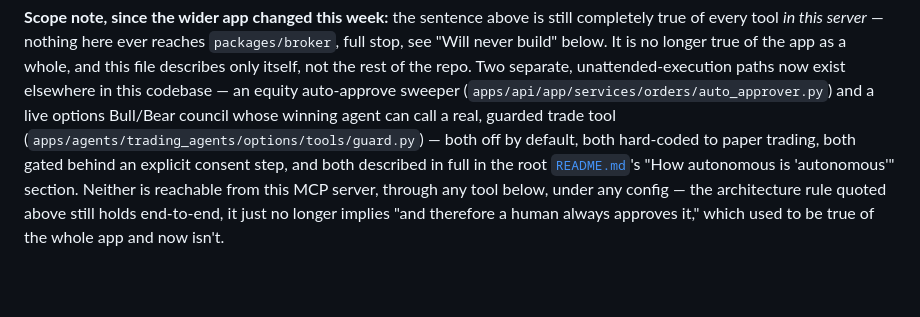
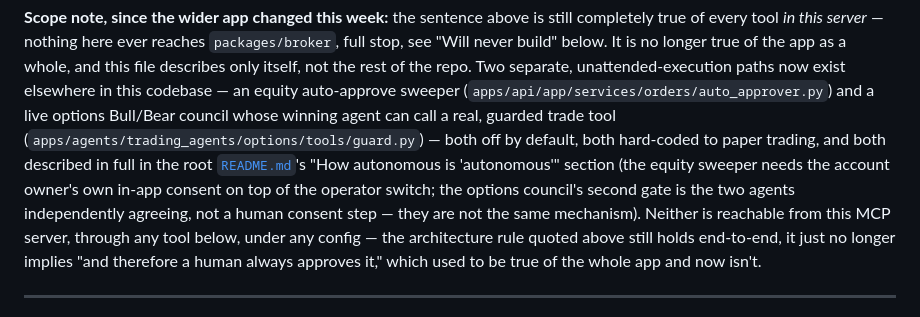
Before and after one commit to insaneamogh/AutonomousTradeAgents, a Markdown page: apps/mcp_server/README.md, the part around the change. Rendered like a GitHub page; blank space fills up the shorter version.

```diff
--- a/apps/mcp_server/README.md
+++ b/apps/mcp_server/README.md
@@ -21,9 +21,12 @@ Two separate, unattended-execution paths now exist elsewhere in this codebase
 equity auto-approve sweeper (`apps/api/app/services/orders/auto_approver.py`) and a
 live options Bull/Bear council whose winning agent can call a real, guarded trade
 tool (`apps/agents/trading_agents/options/tools/guard.py`) — both off by default,
-both hard-coded to paper trading, both gated behind an explicit consent step, and
-both described in full in the root [`README.md`](../../README.md)'s "How autonomous
-is 'autonomous'" section. Neither is reachable from this MCP server, through any
+both hard-coded to paper trading, and both described in full in the root
+[`README.md`](../../README.md)'s "How autonomous is 'autonomous'" section (the
+equity sweeper needs the account owner's own in-app consent on top of the operator
+switch; the options council's second gate is the two agents independently agreeing,
+not a human consent step — they are not the same mechanism). Neither is reachable
+from this MCP server, through any
 tool below, under any config — the architecture rule quoted above still holds
 end-to-end, it just no longer implies "and therefore a human always approves it,"
 which used to be true of the whole app and now isn't.
```
Also changed, not shown: README.md (+8 -3 lines), docs/README.md (+10 -9 lines).
